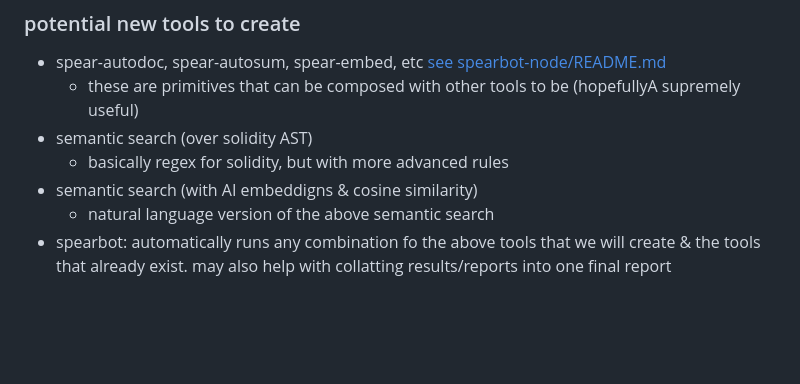
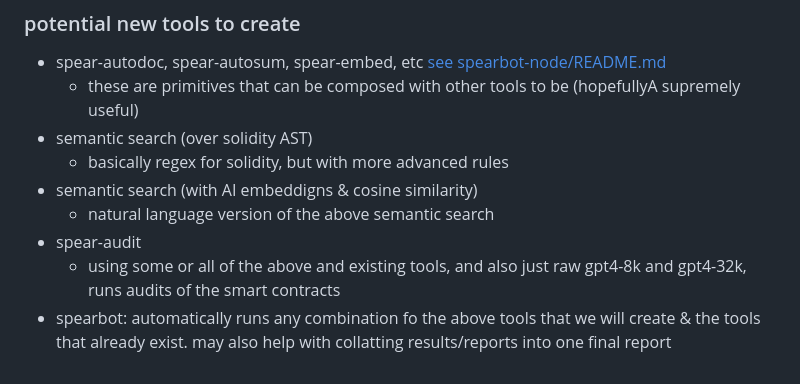
Before and after one commit to kryptoklob/spearbot, a Markdown page: README.md, the part around the change. Rendered like a GitHub page; blank space fills up the shorter version.

Commit message:
Add spearAudit

```diff
--- a/README.md
+++ b/README.md
@@ -50,4 +50,6 @@
     - basically regex for solidity, but with more advanced rules
  - semantic search (with AI embeddigns & cosine similarity)
     - natural language version of the above semantic search
+ - spear-audit
+    - using some or all of the above and existing tools, and also just raw gpt4-8k and gpt4-32k, runs audits of the smart contracts
  - spearbot: automatically runs any combination fo the above tools that we will create & the tools that already exist. may also help with collatting results/reports into one final report
```
